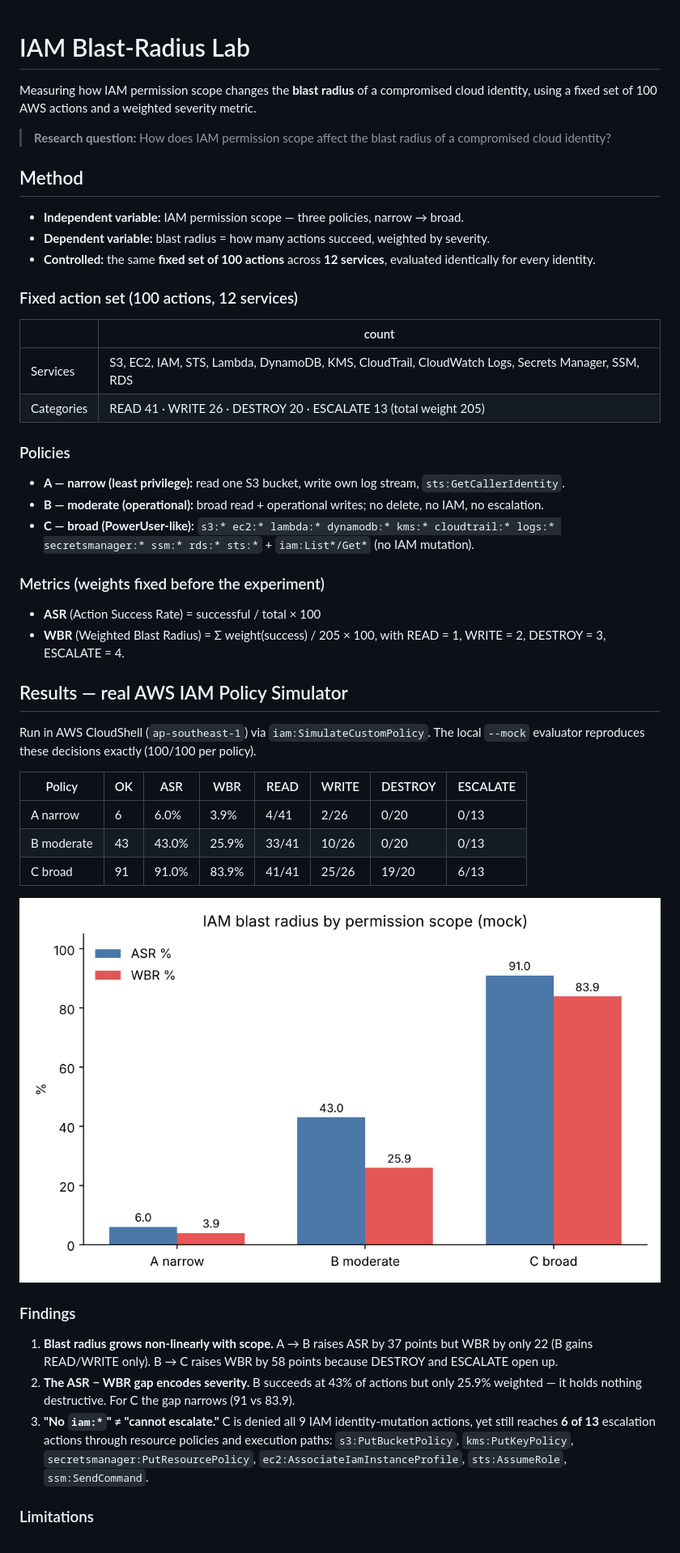
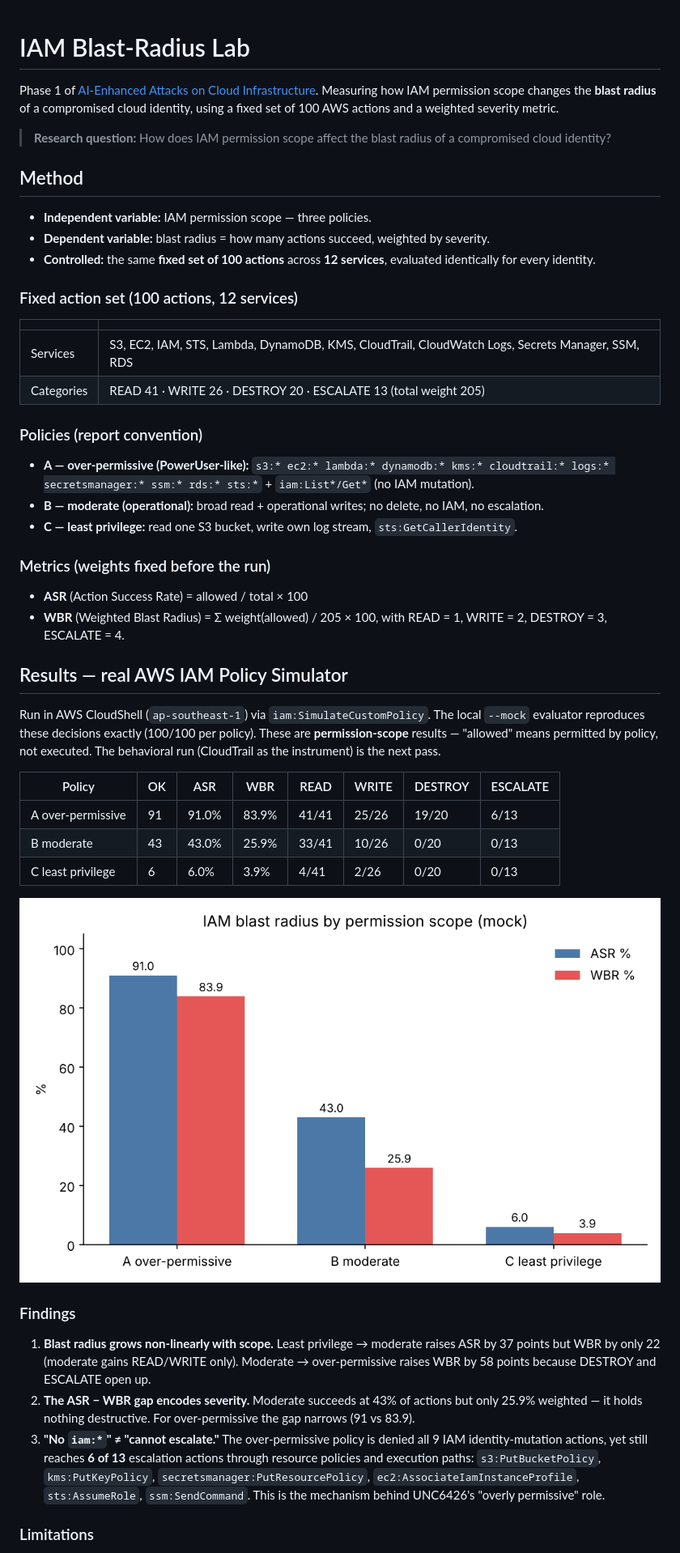
Before and after one commit to olafier/iam-blast-radius-lab, a Markdown page: README.md, the part around one of its changes. Shown at 81% size. Rendered like a GitHub page; pictures changed too: results/blast_radius.png.

Commit message:
Add relabeled kit (A=over-permissive, C=least privilege) + updated README/results

```diff
--- a/README.md
+++ b/README.md
@@ -1,5 +1,6 @@
 # IAM Blast-Radius Lab
 
+Phase 1 of [AI-Enhanced Attacks on Cloud Infrastructure](https://github.com/olafier/ai-enhanced-attacks-cloud).
 Measuring how IAM permission scope changes the **blast radius** of a compromised cloud
 identity, using a fixed set of 100 AWS actions and a weighted severity metric.
 
@@ -8,54 +9,58 @@ identity, using a fixed set of 100 AWS actions and a weighted severity metric.
 
 ## Method
 
-- **Independent variable:** IAM permission scope — three policies, narrow → broad.
+- **Independent variable:** IAM permission scope — three policies.
 - **Dependent variable:** blast radius = how many actions succeed, weighted by severity.
 - **Controlled:** the same **fixed set of 100 actions** across **12 services**, evaluated
   identically for every identity.
 
 ### Fixed action set (100 actions, 12 services)
 
-| | count |
+| | |
 |---|---|
 | Services | S3, EC2, IAM, STS, Lambda, DynamoDB, KMS, CloudTrail, CloudWatch Logs, Secrets Manager, SSM, RDS |
 | Categories | READ 41 · WRITE 26 · DESTROY 20 · ESCALATE 13 (total weight 205) |
 
-### Policies
+### Policies (report convention)
 
-- **A — narrow (least privilege):** read one S3 bucket, write own log stream, `sts:GetCallerIdentity`.
+- **A — over-permissive (PowerUser-like):** `s3:* ec2:* lambda:* dynamodb:* kms:* cloudtrail:* logs:* secretsmanager:* ssm:* rds:* sts:*` + `iam:List*/Get*` (no IAM mutation).
 - **B — moderate (operational):** broad read + operational writes; no delete, no IAM, no escalation.
-- **C — broad (PowerUser-like):** `s3:* ec2:* lambda:* dynamodb:* kms:* cloudtrail:* logs:* secretsmanager:* ssm:* rds:* sts:*` + `iam:List*/Get*` (no IAM mutation).
+- **C — least privilege:** read one S3 bucket, write own log stream, `sts:GetCallerIdentity`.
 
-### Metrics (weights fixed before the experiment)
+### Metrics (weights fixed before the run)
 
-- **ASR** (Action Success Rate) = successful / total × 100
-- **WBR** (Weighted Blast Radius) = Σ weight(success) / 205 × 100, with
+- **ASR** (Action Success Rate) = allowed / total × 100
+- **WBR** (Weighted Blast Radius) = Σ weight(allowed) / 205 × 100, with
   READ = 1, WRITE = 2, DESTROY = 3, ESCALATE = 4.
 
 ## Results — real AWS IAM Policy Simulator
 
 Run in AWS CloudShell (`ap-southeast-1`) via `iam:SimulateCustomPolicy`. The local
-`--mock` evaluator reproduces these decisions exactly (100/100 per policy).
+`--mock` evaluator reproduces these decisions exactly (100/100 per policy). These are
+**permission-scope** results — "allowed" means permitted by policy, not executed. The
+behavioral run (CloudTrail as the instrument) is the next pass.
 
 | Policy | OK | ASR | WBR | READ | WRITE | DESTROY | ESCALATE |
 |---|---|---|---|---|---|---|---|
-| A narrow | 6 | 6.0% | 3.9% | 4/41 | 2/26 | 0/20 | 0/13 |
+| A over-permissive | 91 | 91.0% | 83.9% | 41/41 | 25/26 | 19/20 | 6/13 |
 | B moderate | 43 | 43.0% | 25.9% | 33/41 | 10/26 | 0/20 | 0/13 |
-| C broad | 91 | 91.0% | 83.9% | 41/41 | 25/26 | 19/20 | 6/13 |
+| C least privilege | 6 | 6.0% | 3.9% | 4/41 | 2/26 | 0/20 | 0/13 |
 
 ![ASR vs WBR by policy](results/blast_radius.png)
 
 ### Findings
 
-1. **Blast radius grows non-linearly with scope.** A → B raises ASR by 37 points but WBR
-   by only 22 (B gains READ/WRITE only). B → C raises WBR by 58 points because DESTROY and
-   ESCALATE open up.
-2. **The ASR − WBR gap encodes severity.** B succeeds at 43% of actions but only 25.9%
-   weighted — it holds nothing destructive. For C the gap narrows (91 vs 83.9).
-3. **"No `iam:*`" ≠ "cannot escalate."** C is denied all 9 IAM identity-mutation actions,
-   yet still reaches **6 of 13** escalation actions through resource policies and execution
-   paths: `s3:PutBucketPolicy`, `kms:PutKeyPolicy`, `secretsmanager:PutResourcePolicy`,
-   `ec2:AssociateIamInstanceProfile`, `sts:AssumeRole`, `ssm:SendCommand`.
+1. **Blast radius grows non-linearly with scope.** Least privilege → moderate raises ASR
+   by 37 points but WBR by only 22 (moderate gains READ/WRITE only). Moderate →
+   over-permissive raises WBR by 58 points because DESTROY and ESCALATE open up.
+2. **The ASR − WBR gap encodes severity.** Moderate succeeds at 43% of actions but only
+   25.9% weighted — it holds nothing destructive. For over-permissive the gap narrows
+   (91 vs 83.9).
+3. **"No `iam:*`" ≠ "cannot escalate."** The over-permissive policy is denied all 9 IAM
+   identity-mutation actions, yet still reaches **6 of 13** escalation actions through
+   resource policies and execution paths: `s3:PutBucketPolicy`, `kms:PutKeyPolicy`,
+   `secretsmanager:PutResourcePolicy`, `ec2:AssociateIamInstanceProfile`, `sts:AssumeRole`,
+   `ssm:SendCommand`. This is the mechanism behind UNC6426's "overly permissive" role.
 
 ### Limitations
 
```
Also changed, not shown: other parts of README.md (+10 -5 lines), 8 other files.
